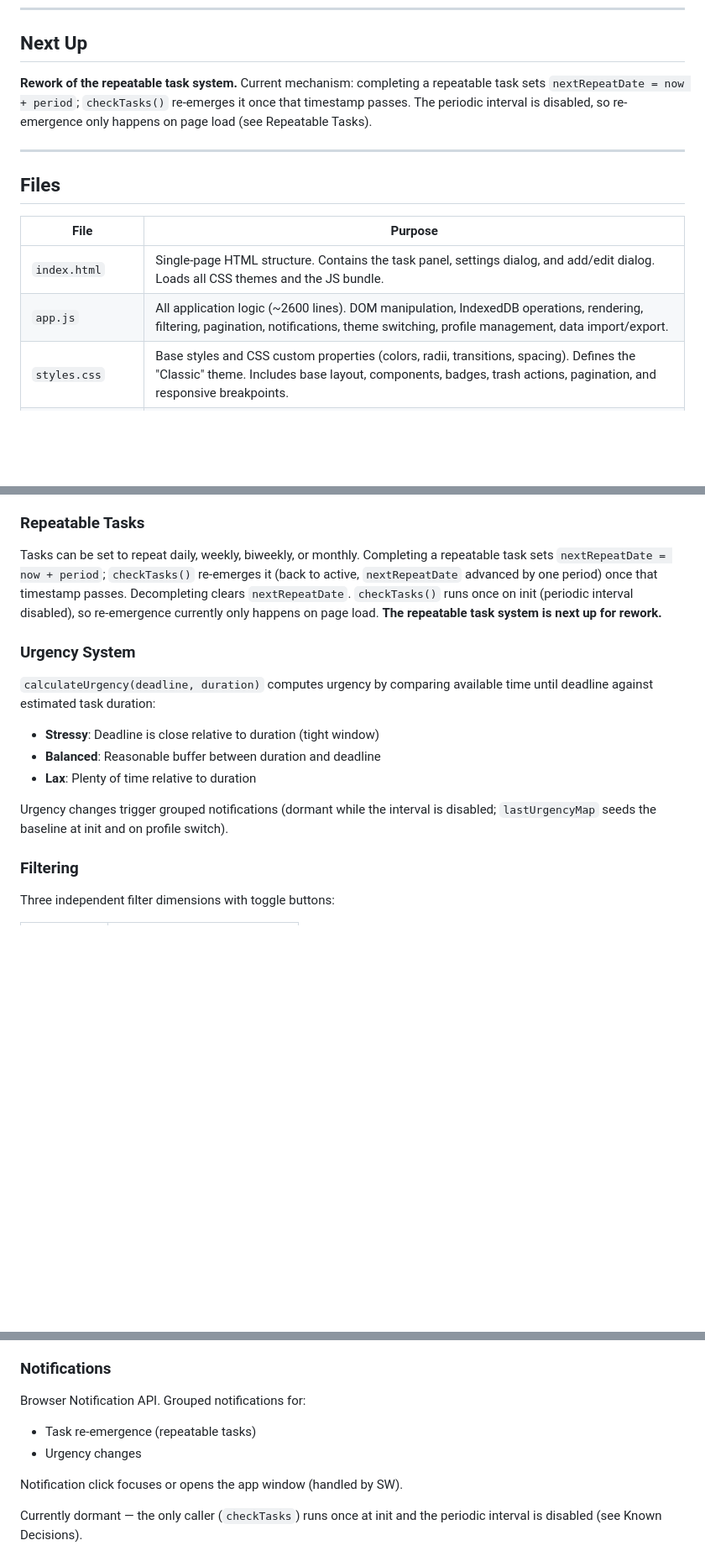
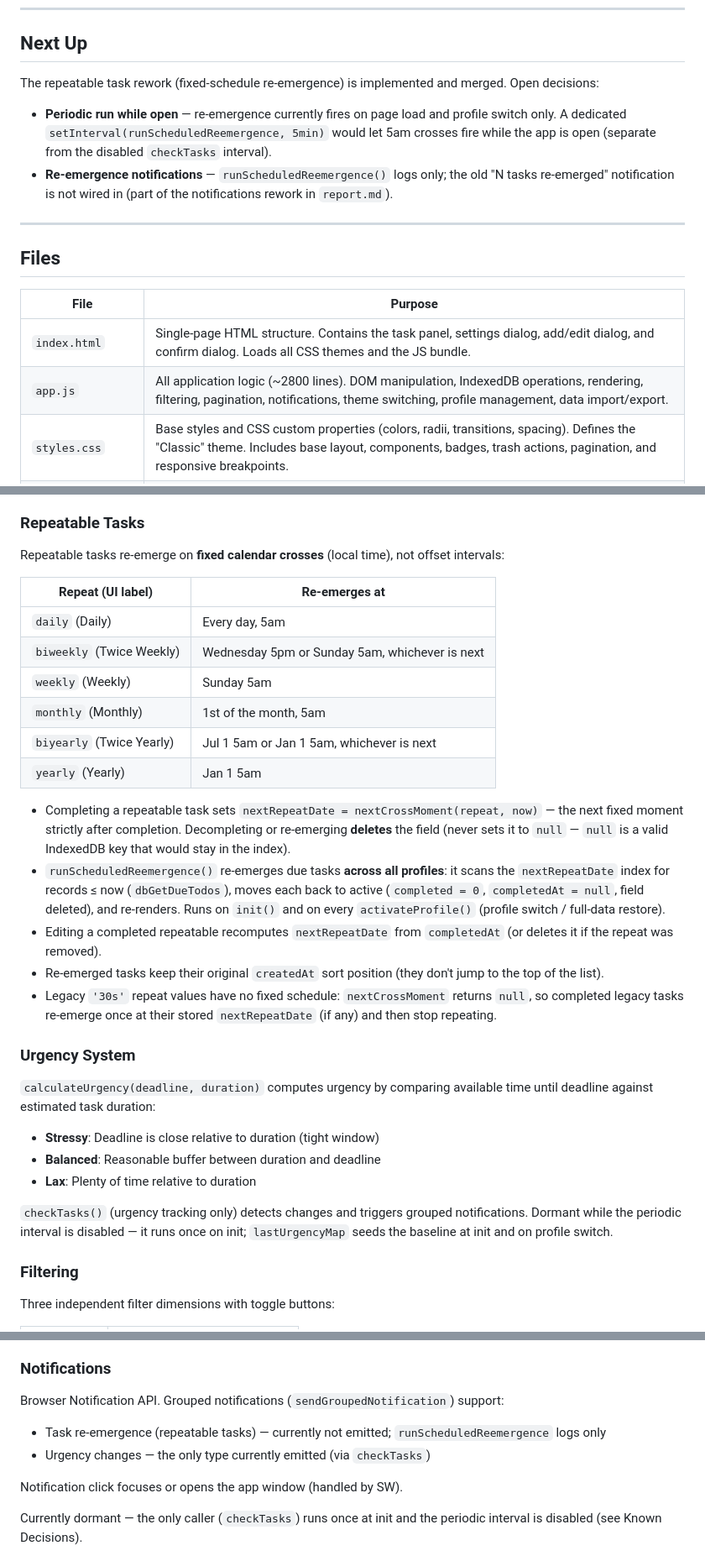
Before and after one commit to Lia-mon/qwen-agent-todo, a Markdown page: SUMMARY.md, 3 parts joined by grey strips. Shown at 84% size. Rendered like a GitHub page; blank space fills up the shorter version.

```diff
--- a/SUMMARY.md
+++ b/SUMMARY.md
@@ -8,7 +8,10 @@ A vanilla HTML/CSS/JS **Progressive Web App** (PWA) for tracking tasks with repe
 
 ## Next Up
 
-**Rework of the repeatable task system.** Current mechanism: completing a repeatable task sets `nextRepeatDate = now + period`; `checkTasks()` re-emerges it once that timestamp passes. The periodic interval is disabled, so re-emergence only happens on page load (see Repeatable Tasks).
+The repeatable task rework (fixed-schedule re-emergence) is implemented and merged. Open decisions:
+
+- **Periodic run while open** — re-emergence currently fires on page load and profile switch only. A dedicated `setInterval(runScheduledReemergence, 5min)` would let 5am crosses fire while the app is open (separate from the disabled `checkTasks` interval).
+- **Re-emergence notifications** — `runScheduledReemergence()` logs only; the old "N tasks re-emerged" notification is not wired in (part of the notifications rework in `report.md`).
 
 ---
 
@@ -16,8 +19,8 @@ A vanilla HTML/CSS/JS **Progressive Web App** (PWA) for tracking tasks with repe
 
 | File | Purpose |
 |------|---------|
-| `index.html` | Single-page HTML structure. Contains the task panel, settings dialog, and add/edit dialog. Loads all CSS themes and the JS bundle. |
-| `app.js` | All application logic (~2600 lines). DOM manipulation, IndexedDB operations, rendering, filtering, pagination, notifications, theme switching, profile management, data import/export. |
+| `index.html` | Single-page HTML structure. Contains the task panel, settings dialog, add/edit dialog, and confirm dialog. Loads all CSS themes and the JS bundle. |
+| `app.js` | All application logic (~2800 lines). DOM manipulation, IndexedDB operations, rendering, filtering, pagination, notifications, theme switching, profile management, data import/export. |
 | `styles.css` | Base styles and CSS custom properties (colors, radii, transitions, spacing). Defines the "Classic" theme. Includes base layout, components, badges, trash actions, pagination, and responsive breakpoints. |
 | `girly.css` | Pink/pastel theme override — rounded corners, soft shadows, pink accent colors. |
 | `suave.css` | Dark navy theme — sharp corners, no shadows, cool blue/red palette, Inter font. |
@@ -121,7 +126,22 @@ clearAllData() → clears the entire todos store (all profiles)
 
 ### Repeatable Tasks
 
-Tasks can be set to repeat daily, weekly, biweekly, or monthly. Completing a repeatable task sets `nextRepeatDate = now + period`; `checkTasks()` re-emerges it (back to active, `nextRepeatDate` advanced by one period) once that timestamp passes. Decompleting clears `nextRepeatDate`. `checkTasks()` runs once on init (periodic interval disabled), so re-emergence currently only happens on page load. **The repeatable task system is next up for rework.**
+Repeatable tasks re-emerge on **fixed calendar crosses** (local time), not offset intervals:
+
+| Repeat (UI label) | Re-emerges at |
+|-------------------|---------------|
+| `daily` (Daily) | Every day, 5am |
+| `biweekly` (Twice Weekly) | Wednesday 5pm or Sunday 5am, whichever is next |
+| `weekly` (Weekly) | Sunday 5am |
+| `monthly` (Monthly) | 1st of the month, 5am |
+| `biyearly` (Twice Yearly) | Jul 1 5am or Jan 1 5am, whichever is next |
+| `yearly` (Yearly) | Jan 1 5am |
+
+- Completing a repeatable task sets `nextRepeatDate = nextCrossMoment(repeat, now)` — the next fixed moment strictly after completion. Decompleting or re-emerging **deletes** the field (never sets it to `null` — `null` is a valid IndexedDB key that would stay in the index).
+- `runScheduledReemergence()` re-emerges due tasks **across all profiles**: it scans the `nextRepeatDate` index for records ≤ now (`dbGetDueTodos`), moves each back to active (`completed = 0`, `completedAt = null`, field deleted), and re-renders. Runs on `init()` and on every `activateProfile()` (profile switch / full-data restore).
+- Editing a completed repeatable recomputes `nextRepeatDate` from `completedAt` (or deletes it if the repeat was removed).
+- Re-emerged tasks keep their original `createdAt` sort position (they don't jump to the top of the list).
+- Legacy `'30s'` repeat values have no fixed schedule: `nextCrossMoment` returns `null`, so completed legacy tasks re-emerge once at their stored `nextRepeatDate` (if any) and then stop repeating.
 
 ### Urgency System
 
@@ -131,7 +151,7 @@ Tasks can be set to repeat daily, weekly, biweekly, or monthly. Completing a rep
 - **Balanced**: Reasonable buffer between duration and deadline
 - **Lax**: Plenty of time relative to duration
 
-Urgency changes trigger grouped notifications (dormant while the interval is disabled; `lastUrgencyMap` seeds the baseline at init and on profile switch).
+`checkTasks()` (urgency tracking only) detects changes and triggers grouped notifications. Dormant while the periodic interval is disabled — it runs once on init; `lastUrgencyMap` seeds the baseline at init and on profile switch.
 
 ### Filtering
 
@@ -173,9 +193,9 @@ In the dark themes (`gothic`, `suave`), `--color-primary` is too dark to read as
 
 ### Notifications
 
-Browser Notification API. Grouped notifications for:
-- Task re-emergence (repeatable tasks)
-- Urgency changes
+Browser Notification API. Grouped notifications (`sendGroupedNotification`) support:
+- Task re-emergence (repeatable tasks) — currently not emitted; `runScheduledReemergence` logs only
+- Urgency changes — the only type currently emitted (via `checkTasks`)
 
 Notification click focuses or opens the app window (handled by SW).
 
```
Also changed, not shown: other parts of SUMMARY.md (+19 -10 lines).
